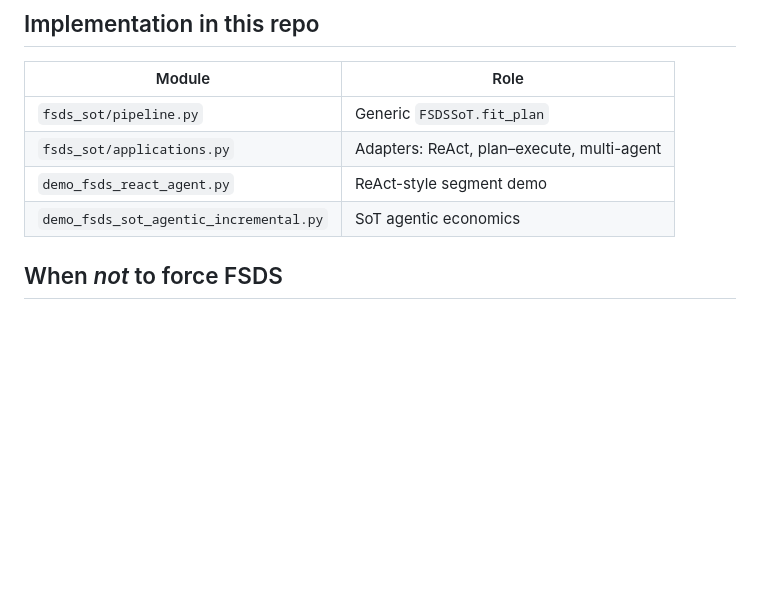
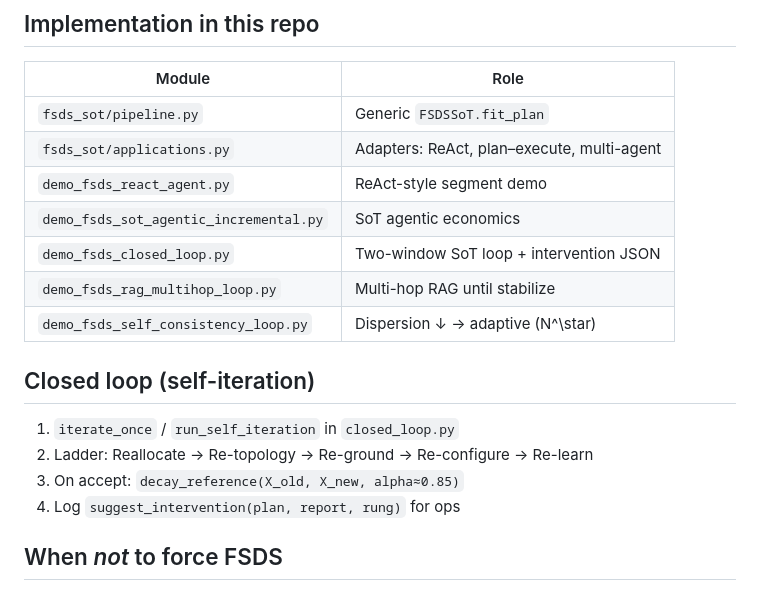
Before and after one commit to ruanhq-StatsML/Causal_Objective_Permutation_Test, a Markdown page: docs/FSDS_AGENT_REASONING_APPLICATIONS.md, the part around the change. Drawn GitHub-style; blank space fills up the shorter version.

Commit message:
Document closed-loop demos in agent applications doc
Co-authored-by: ruanhq1994 <ruanhq1994@gmail.com>

```diff
--- a/docs/FSDS_AGENT_REASONING_APPLICATIONS.md
+++ b/docs/FSDS_AGENT_REASONING_APPLICATIONS.md
@@ -36,6 +36,16 @@ Plus **(0) batch covariate monitoring** on trace features \(\Dold\) vs \(\Dnew\)
 | `fsds_sot/applications.py` | Adapters: ReAct, plan–execute, multi-agent |
 | `demo_fsds_react_agent.py` | ReAct-style segment demo |
 | `demo_fsds_sot_agentic_incremental.py` | SoT agentic economics |
+| `demo_fsds_closed_loop.py` | Two-window SoT loop + intervention JSON |
+| `demo_fsds_rag_multihop_loop.py` | Multi-hop RAG until stabilize |
+| `demo_fsds_self_consistency_loop.py` | Dispersion ↓ → adaptive \(N^\star\) |
+
+## Closed loop (self-iteration)
+
+1. `iterate_once` / `run_self_iteration` in `closed_loop.py`
+2. Ladder: Reallocate → Re-topology → Re-ground → Re-configure → Re-learn
+3. On accept: `decay_reference(X_old, X_new, alpha≈0.85)`
+4. Log `suggest_intervention(plan, report, rung)` for ops
 
 ## When *not* to force FSDS
 
```
